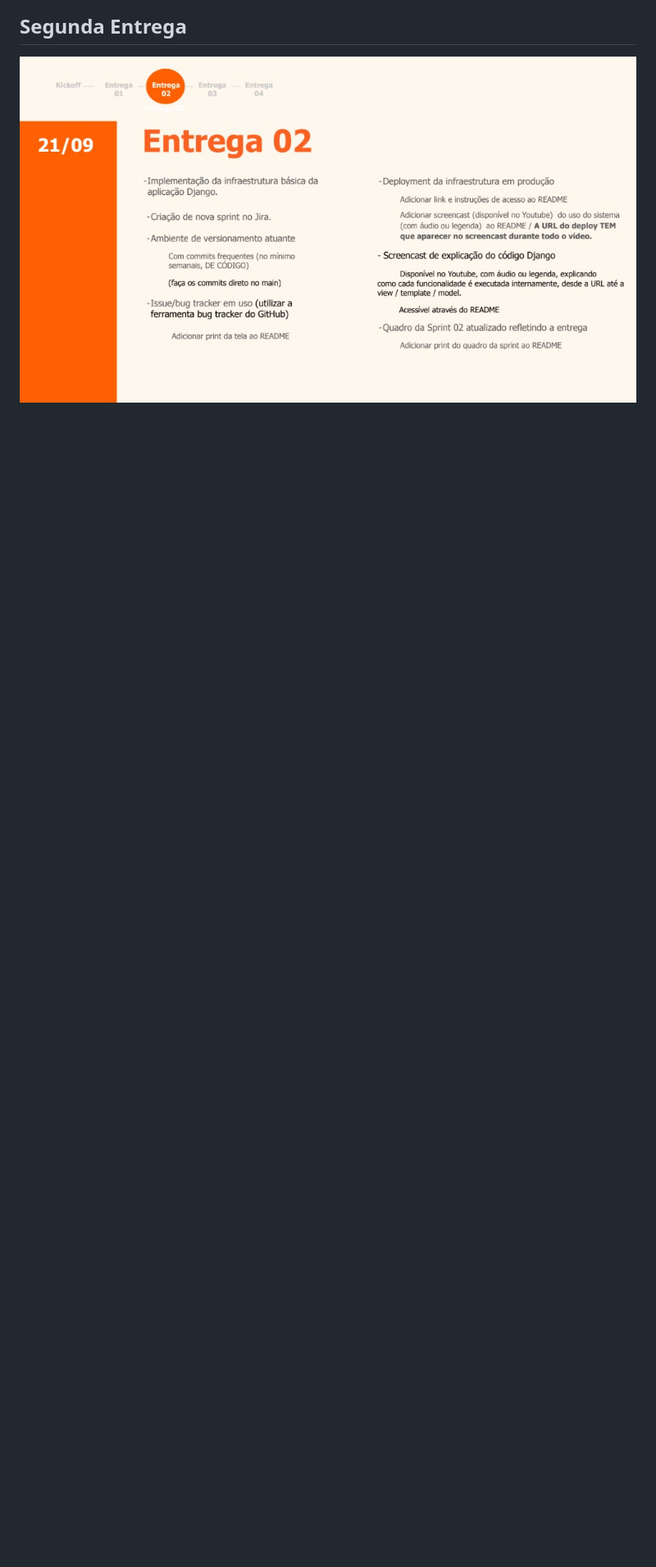
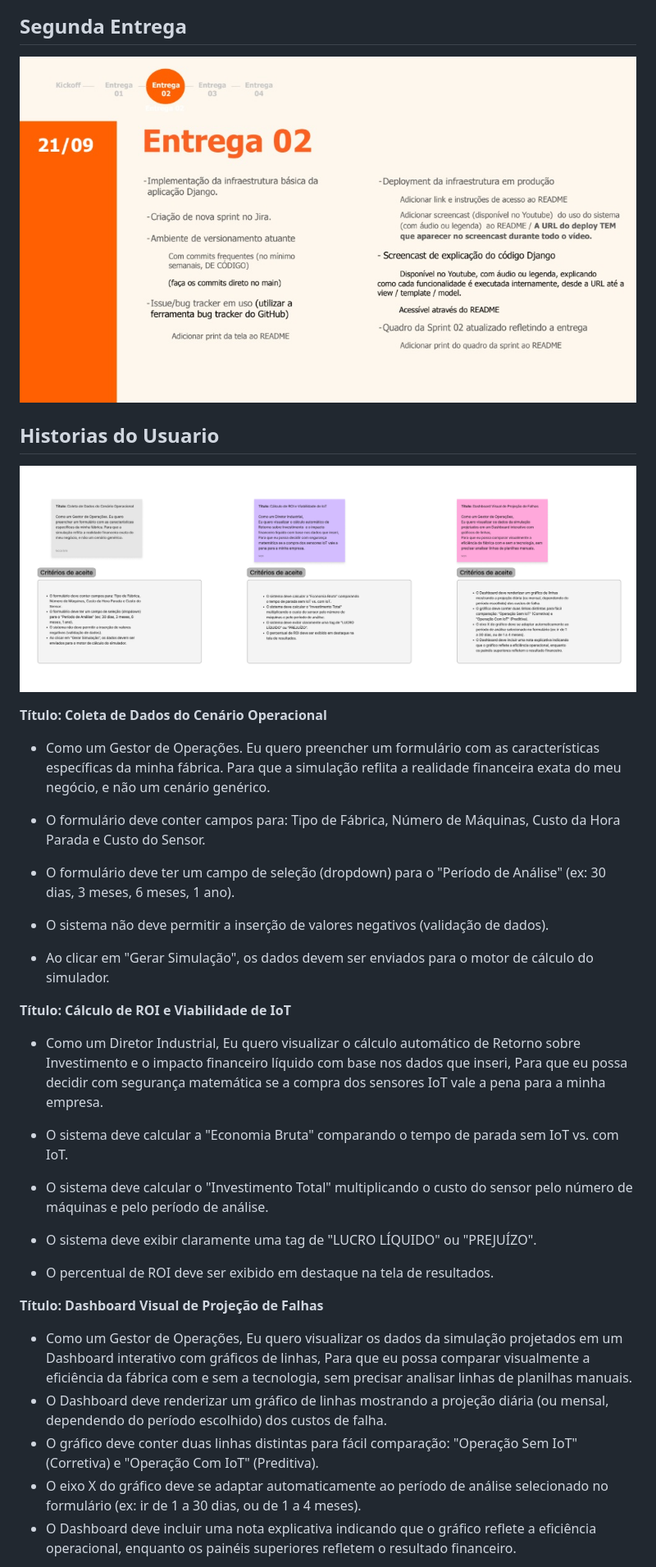
Before and after one commit to Lucca-LBF/projeto-nexus, a Markdown page: README.md, the part around one of its changes. Shown at 82% size. Rendered like a GitHub page; pictures changed too: Historias1.png (added); blank space fills up the shorter version.

Commit message:
Historias do Usuario

```diff
--- a/README.md
+++ b/README.md
@@ -10,3 +10,34 @@ Relatório da analise de competidores:
 ## Segunda Entrega
 
 ![foto da sprint2](Sprint02_FDS.jpg)
+
+## Historias do Usuario
+
+![foto da historias do usuario 1](Historias1.png)
+
+**Título: Coleta de Dados do Cenário Operacional**
+
+* Como um Gestor de Operações. Eu quero preencher um formulário com as características específicas da minha fábrica. Para que a simulação reflita a realidade financeira exata do meu negócio, e não um cenário genérico.
+
+* O formulário deve conter campos para: Tipo de Fábrica, Número de Máquinas, Custo da Hora Parada e Custo do Sensor.
+* O formulário deve ter um campo de seleção (dropdown) para o "Período de Análise" (ex: 30 dias, 3 meses, 6 meses, 1 ano).
+* O sistema não deve permitir a inserção de valores negativos (validação de dados).
+* Ao clicar em "Gerar Simulação", os dados devem ser enviados para o motor de cálculo do simulador.
+
+**Título: Cálculo de ROI e Viabilidade de IoT**
+
+* Como um Diretor Industrial, Eu quero visualizar o cálculo automático de Retorno sobre Investimento  e o impacto financeiro líquido com base nos dados que inseri, Para que eu possa decidir com segurança matemática se a compra dos sensores IoT vale a pena para a minha empresa.
+
+* O sistema deve calcular a "Economia Bruta" comparando o tempo de parada sem IoT vs. com IoT.
+* O sistema deve calcular o "Investimento Total" multiplicando o custo do sensor pelo número de máquinas e pelo período de análise.
+* O sistema deve exibir claramente uma tag de "LUCRO LÍQUIDO" ou "PREJUÍZO".
+* O percentual de ROI deve ser exibido em destaque na tela de resultados.
+
+**Título: Dashboard Visual de Projeção de Falhas**
+
+* Como um Gestor de Operações, Eu quero visualizar os dados da simulação projetados em um Dashboard interativo com gráficos de linhas, Para que eu possa comparar visualmente a eficiência da fábrica com e sem a tecnologia, sem precisar analisar linhas de planilhas manuais.
+* O Dashboard deve renderizar um gráfico de linhas mostrando a projeção diária (ou mensal, dependendo do período escolhido) dos custos de falha.
+* O gráfico deve conter duas linhas distintas para fácil comparação: "Operação Sem IoT" (Corretiva) e "Operação Com IoT" (Preditiva).
+* O eixo X do gráfico deve se adaptar automaticamente ao período de análise selecionado no formulário (ex: ir de 1 a 30 dias, ou de 1 a 4 meses).
+* O Dashboard deve incluir uma nota explicativa indicando que o gráfico reflete a eficiência operacional, enquanto os painéis superiores refletem o resultado financeiro.
+
```
Also changed, not shown: other parts of README.md (+2 -1 lines), Historias2.png (added).
